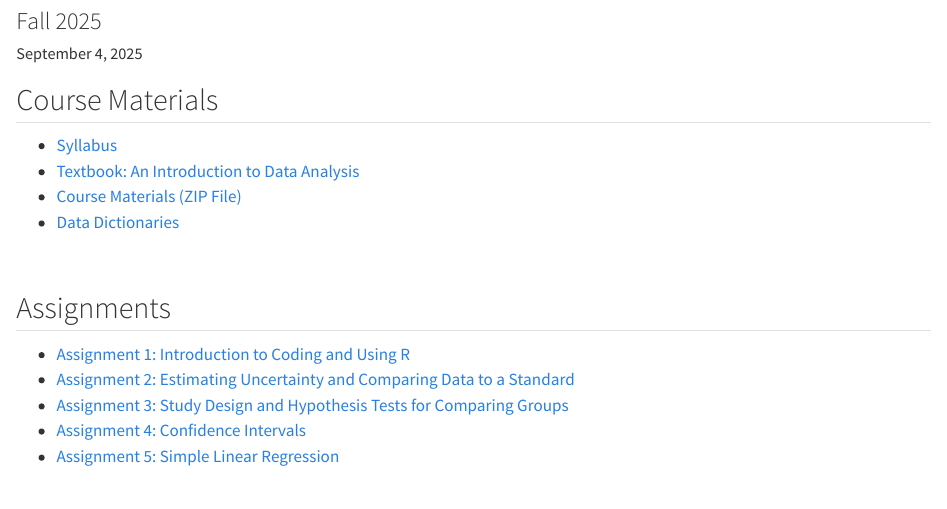
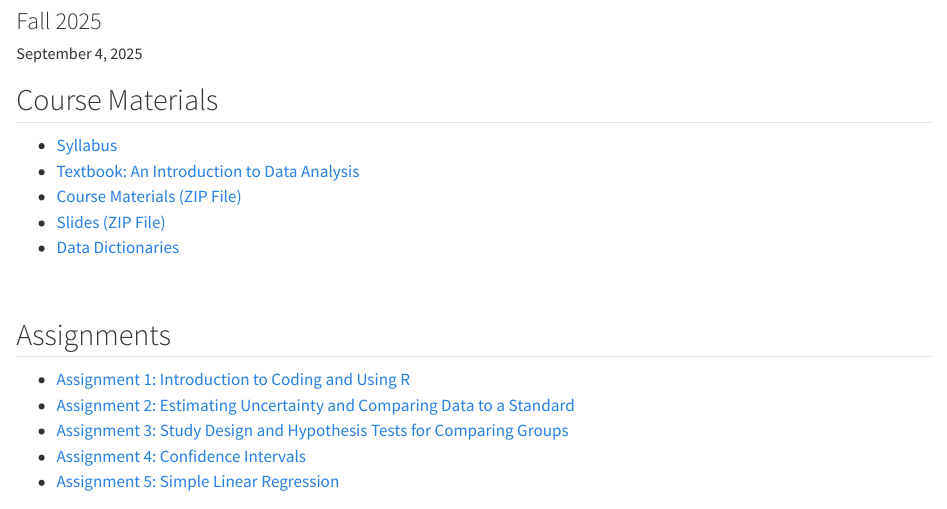
Before and after one commit to zief0002/psychic-succotash, a Quarto document (index.qmd): the page in a window 1100 px wide, from 80 px down. Rendered offline with R 4.5, knitr and Pandoc in place of Quarto, with nearby package versions.

Commit message:
Added slides

```diff
--- a/index.qmd
+++ b/index.qmd
@@ -13,6 +13,7 @@ date: today
 - [Syllabus](https://docs.google.com/document/d/1RrCMWHwKx2LDPkCoWlHKhIeItpuVHp6D8M2snkl6Egw/edit?usp=sharing)
 - [Textbook: An Introduction to Data Analysis](https://zief0002.github.io/epsy-5261/)
 - [Course Materials (ZIP File)](https://github.com/zief0002/psychic-succotash/raw/refs/heads/main/files/epsy-5261-materials.zip)
+- [Slides (ZIP File)](https://github.com/zief0002/psychic-succotash/raw/refs/heads/main/files/epsy-5261-slides.zip)
 - [Data Dictionaries](https://zief0002.github.io/epsy-5261/09-00-data-codebooks.html)
 <!-- - [R Scripts (ZIP File)](https://github.com/zief0002/psychic-succotash/raw/refs/heads/main/files/R%20Scripts.zip) -->
 </nav>
```
Also changed, not shown: docs/search.json, 2 other files.
